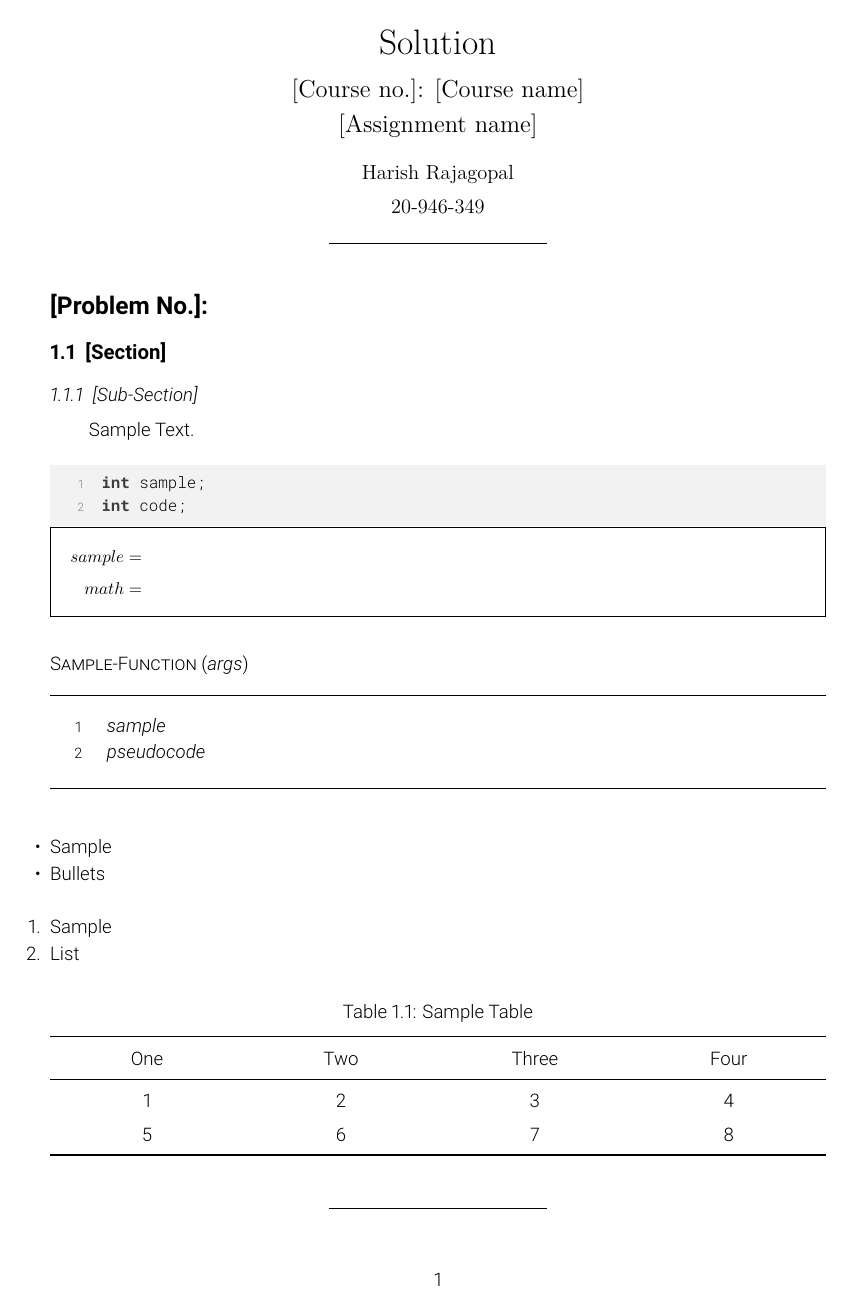
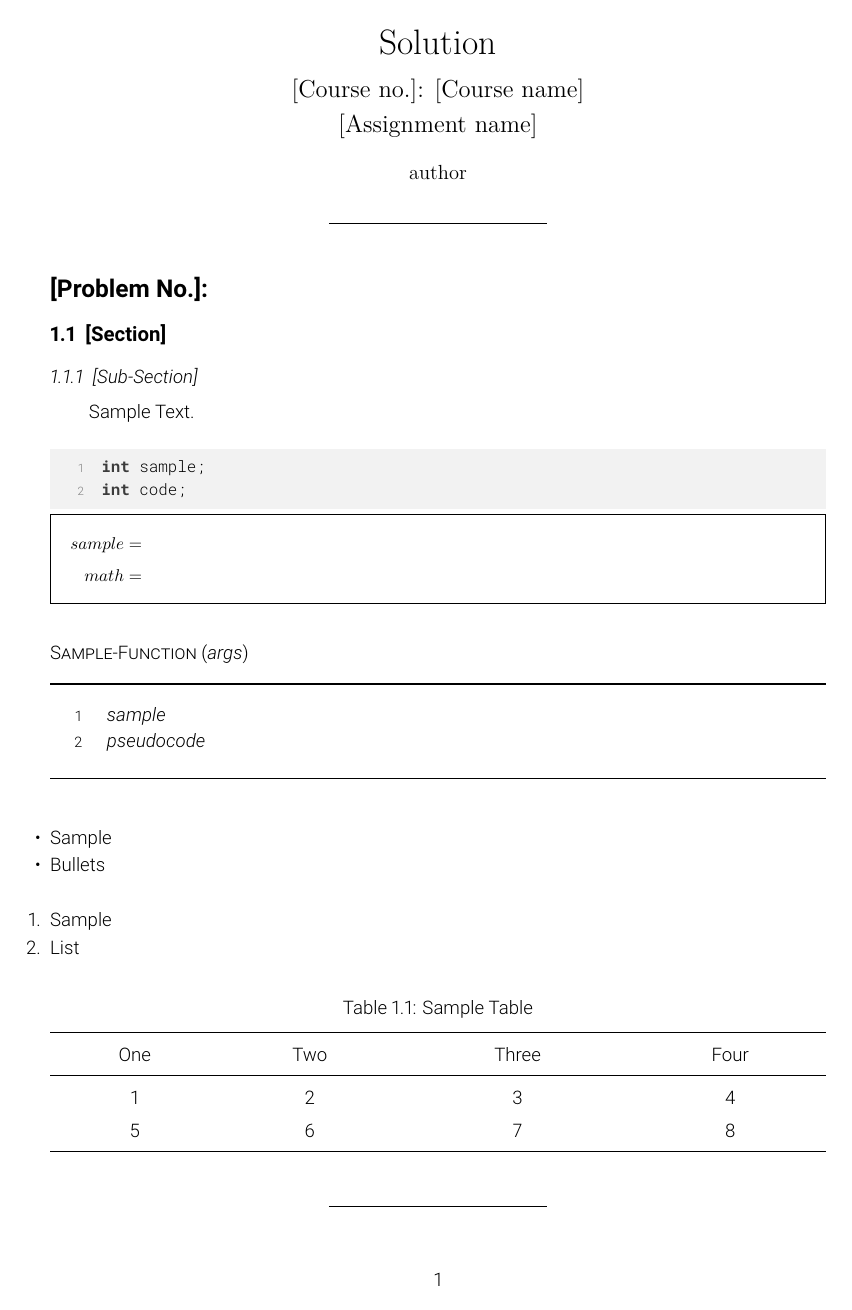
Before and after one commit to rharish101/assignment-template, a LaTeX problem sheet (example.tex, which reads solution.cls): the whole page. Compiled offline with XeLaTeX.

Commit message:
Switched from tabularx to tabulary
Removed the nocols argument as tabulary is to be used.
Added patch to make tabulary max width fixed.
Lost vertical alignment for columns.

```diff
--- a/example.tex
+++ b/example.tex
@@ -37,14 +37,14 @@
 
             \begin{table}[H]
                 \caption{Sample Table}
-                \begin{tabularx}{\textwidth}{C C C C}
+                \begin{tabulary}{\textwidth}{C C C C}
                     \toprule
                     One & Two & Three & Four\\
                     \midrule
                     1 & 2 & 3 & 4\\
                     5 & 6 & 7 & 8\\
                     \bottomrule
-                \end{tabularx}
+                \end{tabulary}
             \end{table}
     \end{solution}
 \end{document}
--- a/solution.cls
+++ b/solution.cls
@@ -12,9 +12,6 @@
 % Add a new option "nobreak" for this class, which avoids page breaks between questions
 \newcommand{\qbreak}{true}
 \DeclareOption{nobreak}{\renewcommand{\qbreak}{false}}
-% Add a new option "nocols" for this class, which avoids creating custom column types (for use with tabulary)
-\newcommand{\newcols}{true}
-\DeclareOption{nocols}{\renewcommand{\newcols}{false}}
 
 \DeclareOption*{\PassOptionsToClass{\CurrentOption}{article}}
 \ProcessOptions\relax
@@ -28,7 +25,7 @@
 \RequirePackage{algpseudocode}  % For the default formatting used in pseudocode
 \RequirePackage{environ}  % For custom math environments
 \RequirePackage{mdframed}  % Boxes for custom math environments
-\RequirePackage{tabularx}  % For custom auto-size columns in tables
+\RequirePackage{tabulary}  % For custom auto-size columns in tables
 \RequirePackage{booktabs}  % For customizing horizontal lines in tables
 \RequirePackage{caption}  % For customizing caption spacing in tables
 \RequirePackage{titlesec}  % For formatting sections, subsections, etc.
@@ -212,18 +209,17 @@
 % Tables
 % ======================================================================
 
-% Vertically align tabularx columns
-\renewcommand{\tabularxcolumn}[1]{m{#1}}
-
-% Columns for horizontal alignment
-% NOTE: To be used only in tabularx
-\ifthenelse{\equal{\newcols}{true}}
-{
-    \newcolumntype{L}{>{\raggedright\arraybackslash}X}
-    \newcolumntype{C}{>{\centering\arraybackslash}X}
-    \newcolumntype{R}{>{\raggedleft\arraybackslash}X}
-}
-{}
+% Patch for tabulary to have fixed width tables:
+% https://tex.stackexchange.com/a/87111/147074
+\makeatletter
+\patchcmd\TY@checkmin%
+{\def\TY@ratio{1}}
+{%
+    \@tempdima\dimexpr\p@*\TY@linewidth/\TY@tablewidth\relax
+    \edef\TY@ratio{\strip@pt\@tempdima}%
+}{}{}
+\let\TY@@checkmin\TY@checkmin%
+\makeatother
 
 % Increase cell height
 \renewcommand{\arraystretch}{1.3}
```
